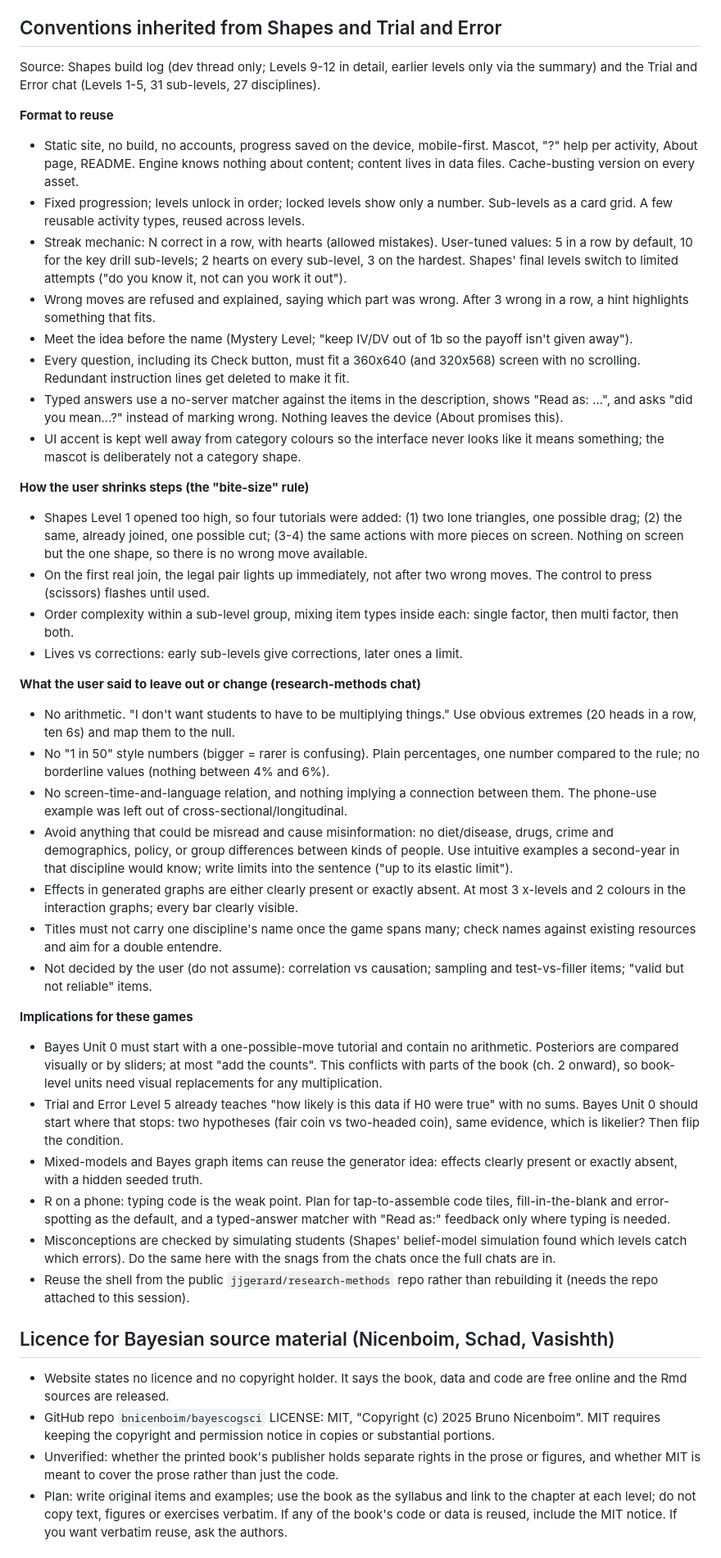
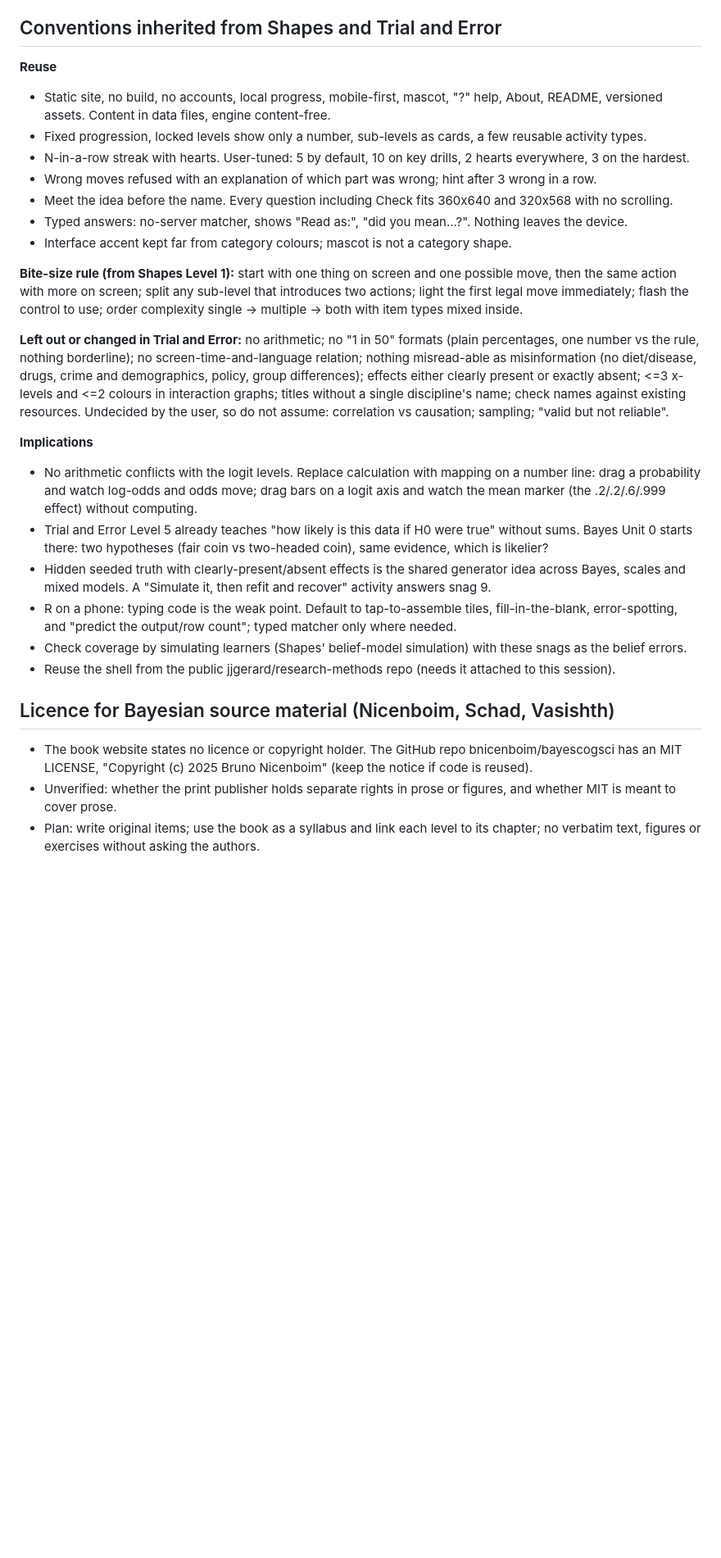
Before and after one commit to jjgerard/games, a Markdown page: docs/level-plan.md, the part around one of its changes. Shown at 82% size. Drawn GitHub-style; blank space fills up the shorter version.

```diff
--- a/docs/level-plan.md
+++ b/docs/level-plan.md
@@ -29,43 +34,28 @@ Design rules that follow:
 
 ## Conventions inherited from Shapes and Trial and Error
-Source: Shapes build log (dev thread only; Levels 9-12 in detail, earlier levels only via the summary) and the Trial and Error chat (Levels 1-5, 31 sub-levels, 27 disciplines).
+**Reuse**
+- Static site, no build, no accounts, local progress, mobile-first, mascot, "?" help, About, README, versioned assets. Content in data files, engine content-free.
+- Fixed progression, locked levels show only a number, sub-levels as cards, a few reusable activity types.
+- N-in-a-row streak with hearts. User-tuned: 5 by default, 10 on key drills, 2 hearts everywhere, 3 on the hardest.
+- Wrong moves refused with an explanation of which part was wrong; hint after 3 wrong in a row.
+- Meet the idea before the name. Every question including Check fits 360x640 and 320x568 with no scrolling.
+- Typed answers: no-server matcher, shows "Read as:", "did you mean...?". Nothing leaves the device.
+- Interface accent kept far from category colours; mascot is not a category shape.
 
-**Format to reuse**
-- Static site, no build, no accounts, progress saved on the device, mobile-first. Mascot, "?" help per activity, About page, README. Engine knows nothing about content; content lives in data files. Cache-busting version on every asset.
-- Fixed progression; levels unlock in order; locked levels show only a number. Sub-levels as a card grid. A few reusable activity types, reused across levels.
-- Streak mechanic: N correct in a row, with hearts (allowed mistakes). User-tuned values: 5 in a row by default, 10 for the key drill sub-levels; 2 hearts on every sub-level, 3 on the hardest. Shapes' final levels switch to limited attempts ("do you know it, not can you work it out").
-- Wrong moves are refused and explained, saying which part was wrong. After 3 wrong in a row, a hint highlights something that fits.
-- Meet the idea before the name (Mystery Level; "keep IV/DV out of 1b so the payoff isn't given away").
-- Every question, including its Check button, must fit a 360x640 (and 320x568) screen with no scrolling. Redundant instruction lines get deleted to make it fit.
-- Typed answers use a no-server matcher against the items in the description, shows "Read as: ...", and asks "did you mean...?" instead of marking wrong. Nothing leaves the device (About promises this).
-- UI accent is kept well away from category colours so the interface never looks like it means something; the mascot is deliberately not a category shape.
+**Bite-size rule (from Shapes Level 1):** start with one thing on screen and one possible move, then the same action with more on screen; split any sub-level that introduces two actions; light the first legal move immediately; flash the control to use; order complexity single -> multiple -> both with item types mixed inside.
 
-**How the user shrinks steps (the "bite-size" rule)**
-- Shapes Level 1 opened too high, so four tutorials were added: (1) two lone triangles, one possible drag; (2) the same, already joined, one possible cut; (3-4) the same actions with more pieces on screen. Nothing on screen but the one shape, so there is no wrong move available.
-- On the first real join, the legal pair lights up immediately, not after two wrong moves. The control to press (scissors) flashes until used.
-- Order complexity within a sub-level group, mixing item types inside each: single factor, then multi factor, then both.
-- Lives vs corrections: early sub-levels give corrections, later ones a limit.
+**Left out or changed in Trial and Error:** no arithmetic; no "1 in 50" formats (plain percentages, one number vs the rule, nothing borderline); no screen-time-and-language relation; nothing misread-able as misinformation (no diet/disease, drugs, crime and demographics, policy, group differences); effects either clearly present or exactly absent; <=3 x-levels and <=2 colours in interaction graphs; titles without a single discipline's name; check names against existing resources. Undecided by the user, so do not assume: correlation vs causation; sampling; "valid but not reliable".
 
-**What the user said to leave out or change (research-methods chat)**
-- No arithmetic. "I don't want students to have to be multiplying things." Use obvious extremes (20 heads in a row, ten 6s) and map them to the null.
-- No "1 in 50" style numbers (bigger = rarer is confusing). Plain percentages, one number compared to the rule; no borderline values (nothing between 4% and 6%).
-- No screen-time-and-language relation, and nothing implying a connection between them. The phone-use example was left out of cross-sectional/longitudinal.
-- Avoid anything that could be misread and cause misinformation: no diet/disease, drugs, crime and demographics, policy, or group differences between kinds of people. Use intuitive examples a second-year in that discipline would know; write limits into the sentence ("up to its elastic limit").
-- Effects in generated graphs are either clearly present or exactly absent. At most 3 x-levels and 2 colours in the interaction graphs; every bar clearly visible.
-- Titles must not carry one discipline's name once the game spans many; check names against existing resources and aim for a double entendre.
-- Not decided by the user (do not assume): correlation vs causation; sampling and test-vs-filler items; "valid but not reliable" items.
-
-**Implications for these games**
-- Bayes Unit 0 must start with a one-possible-move tutorial and contain no arithmetic. Posteriors are compared visually or by sliders; at most "add the counts". This conflicts with parts of the book (ch. 2 onward), so book-level units need visual replacements for any multiplication.
-- Trial and Error Level 5 already teaches "how likely is this data if H0 were true" with no sums. Bayes Unit 0 should start where that stops: two hypotheses (fair coin vs two-headed coin), same evidence, which is likelier? Then flip the condition.
-- Mixed-models and Bayes graph items can reuse the generator idea: effects clearly present or exactly absent, with a hidden seeded truth.
-- R on a phone: typing code is the weak point. Plan for tap-to-assemble code tiles, fill-in-the-blank and error-spotting as the default, and a typed-answer matcher with "Read as:" feedback only where typing is needed.
-- Misconceptions are checked by simulating students (Shapes' belief-model simulation found which levels catch which errors). Do the same here with the snags from the chats once the full chats are in.
-- Reuse the shell from the public `jjgerard/research-methods` repo rather than rebuilding it (needs the repo attached to this session).
+**Implications**
+- No arithmetic conflicts with the logit levels. Replace calculation with mapping on a number line: drag a probability and watch log-odds and odds move; drag bars on a logit axis and watch the mean marker (the .2/.2/.6/.999 effect) without computing.
+- Trial and Error Level 5 already teaches "how likely is this data if H0 were true" without sums. Bayes Unit 0 starts there: two hypotheses (fair coin vs two-headed coin), same evidence, which is likelier?
+- Hidden seeded truth with clearly-present/absent effects is the shared generator idea across Bayes, scales and mixed models. A "Simulate it, then refit and recover" activity answers snag 9.
+- R on a phone: typing code is the weak point. Default to tap-to-assemble tiles, fill-in-the-blank, error-spotting, and "predict the output/row count"; typed matcher only where needed.
+- Check coverage by simulating learners (Shapes' belief-model simulation) with these snags as the belief errors.
+- Reuse the shell from the public jjgerard/research-methods repo (needs it attached to this session).
 
 ## Licence for Bayesian source material (Nicenboim, Schad, Vasishth)
-- Website states no licence and no copyright holder. It says the book, data and code are free online and the Rmd sources are released.
-- GitHub repo `bnicenboim/bayescogsci` LICENSE: MIT, "Copyright (c) 2025 Bruno Nicenboim". MIT requires keeping the copyright and permission notice in copies or substantial portions.
-- Unverified: whether the printed book's publisher holds separate rights in the prose or figures, and whether MIT is meant to cover the prose rather than just the code.
-- Plan: write original items and examples; use the book as the syllabus and link to the chapter at each level; do not copy text, figures or exercises verbatim. If any of the book's code or data is reused, include the MIT notice. If you want verbatim reuse, ask the authors.
+- The book website states no licence or copyright holder. The GitHub repo bnicenboim/bayescogsci has an MIT LICENSE, "Copyright (c) 2025 Bruno Nicenboim" (keep the notice if code is reused).
+- Unverified: whether the print publisher holds separate rights in prose or figures, and whether MIT is meant to cover prose.
+- Plan: write original items; use the book as a syllabus and link each level to its chapter; no verbatim text, figures or exercises without asking the authors.
 
```
Also changed, not shown: other parts of docs/level-plan.md (+92 -79 lines).
